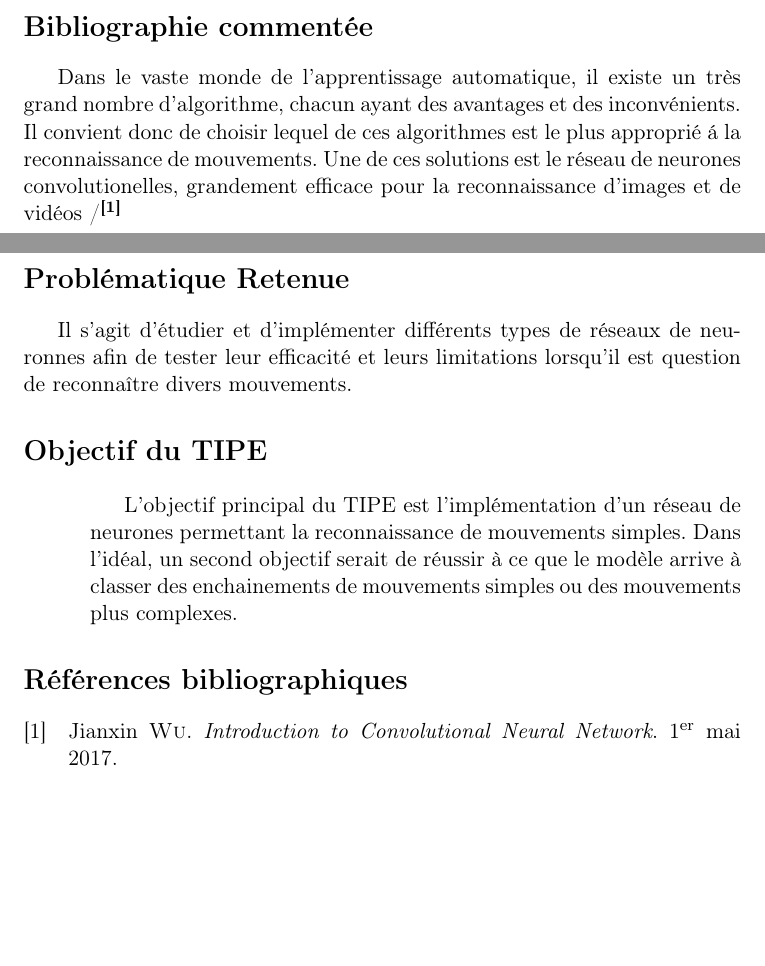
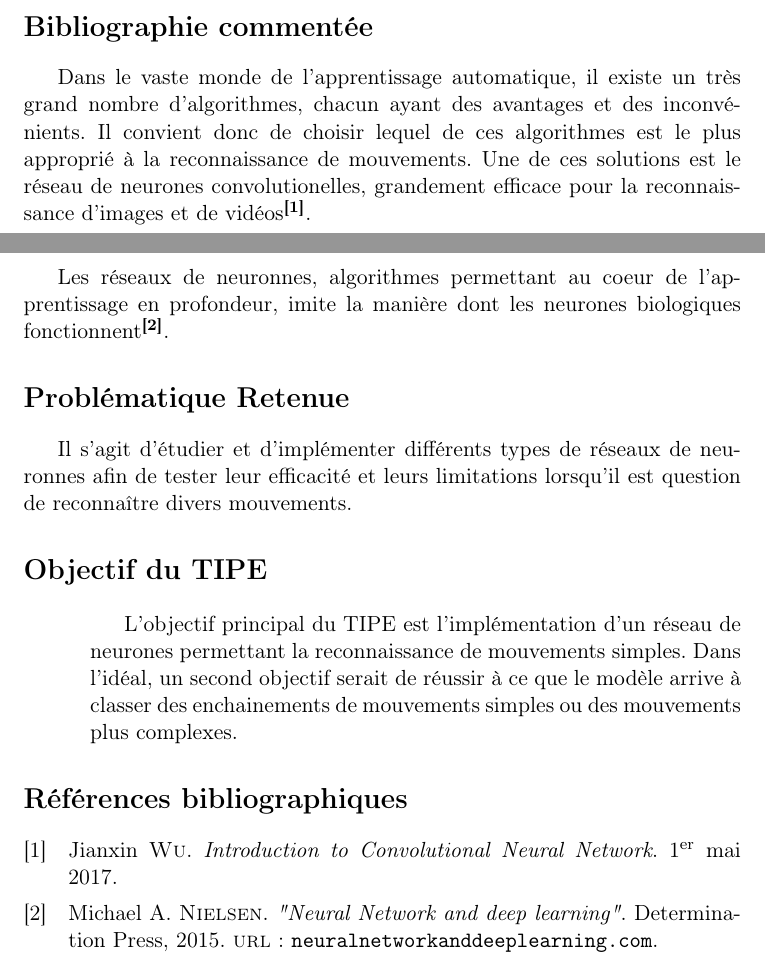
Before and after one commit to arsnm/tipe-mp2, a LaTeX document (doc/mcot/mcot.tex): two parts of pages 1 and 2 of 2, joined at a grey line, cut so that both start at the same text, the shorter picture padded with empty space. Compiled offline with pdfLaTeX.

Commit message:
maj mcot

```diff
--- a/doc/mcot/mcot.tex
+++ b/doc/mcot/mcot.tex
@@ -68,13 +68,19 @@ Q. Fortier
 \section*{Bibliographie comment\'ee}
 
 Dans le vaste monde de l'apprentissage automatique, il existe un très grand nombre
-d'algorithme, chacun ayant des avantages et des inconvénients. Il convient donc de
-choisir lequel de ces algorithmes est le plus approprié á la reconnaissance de
+d'algorithmes, chacun ayant des avantages et des inconvénients. Il convient donc de
+choisir lequel de ces algorithmes est le plus approprié à la reconnaissance de
 mouvements.
 Une de ces solutions est le réseau de neurones convolutionelles, grandement efficace
-pour la reconnaissance d'images et de vidéos /\cite{cnn}
+pour la reconnaissance d'images et de vidéos \cite{cnn}.
+
+Les réseaux de neuronnes, algorithmes permettant au coeur de l'apprentissage en
+profondeur, imite la manière dont les neurones biologiques fonctionnent
+\cite{web:nnBook}.
+
 
 \section*{Probl\'ematique Retenue}
+
 Il s'agit d'étudier et d'implémenter différents types de réseaux de neuronnes afin de
 tester leur efficacité et leurs limitations lorsqu'il est question de reconnaître
 divers mouvements.
@@ -88,5 +94,5 @@ divers mouvements.
 \end{enumerate}
 
 
-\printbibliography[title=Références bibliographiques]
+\printbibliography[title=Références bibliographiques] \end{document}
 \end{document}
```
Also changed, not shown: doc/mcot/refs.bib (+0 -1 lines), doc/mcot/mcot.pdf, 1 other file.
